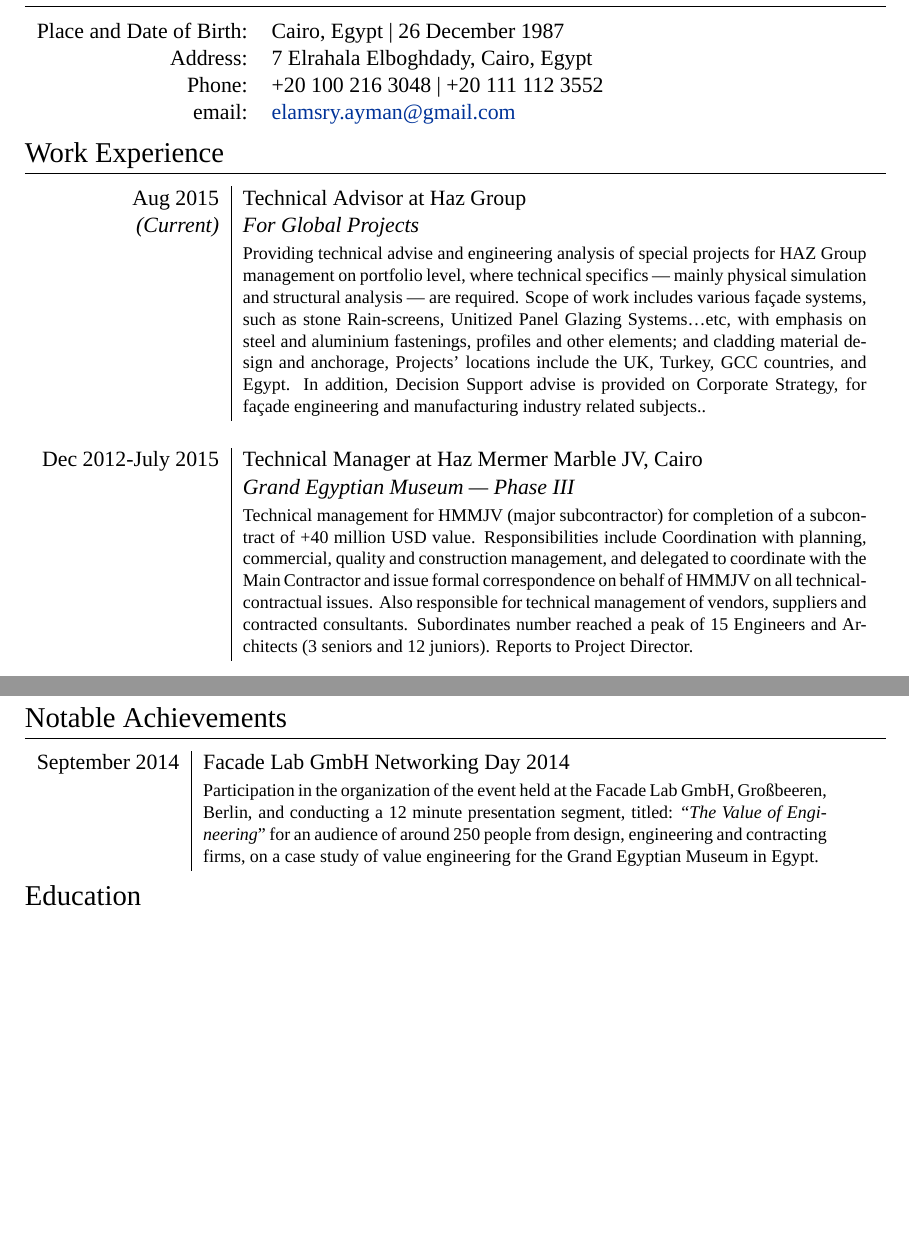
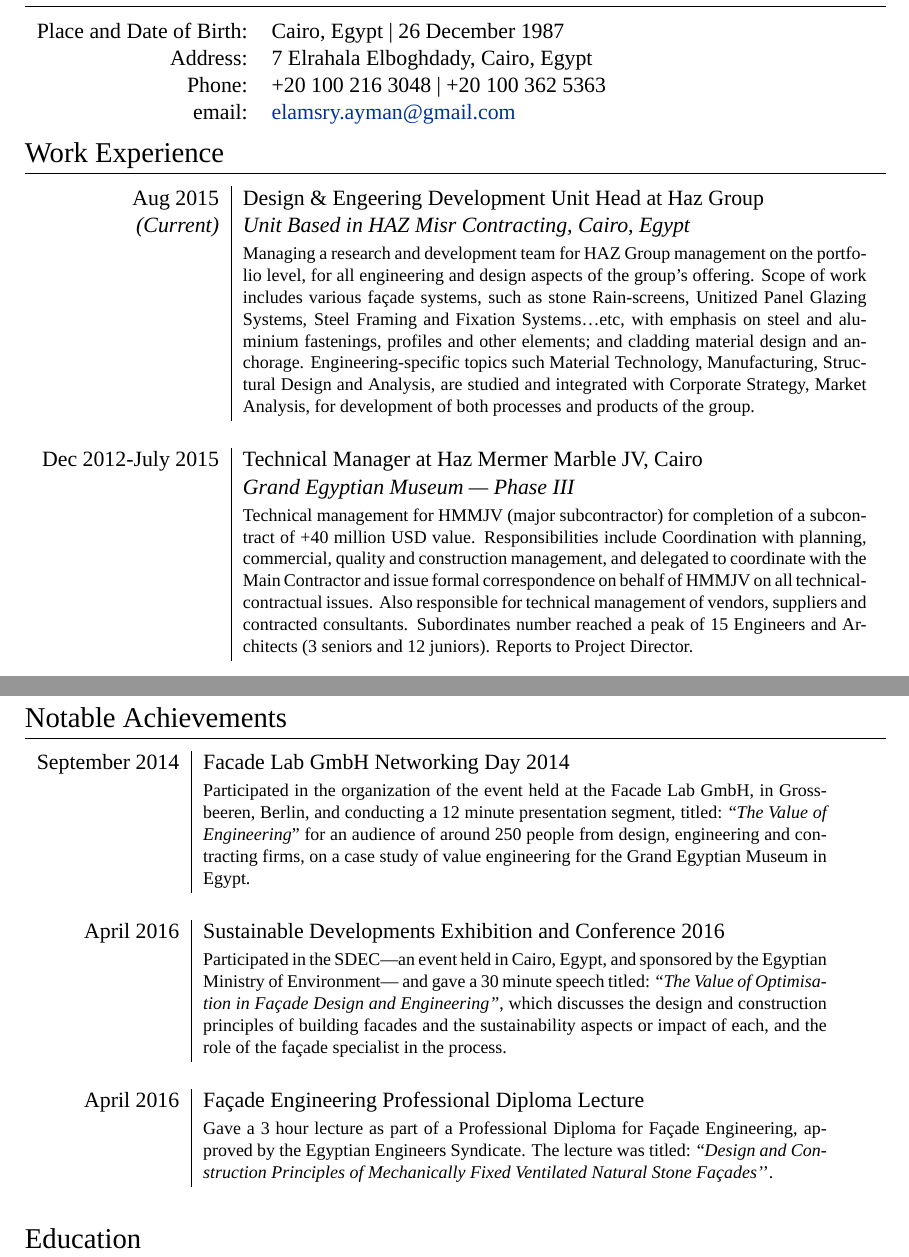
Before and after one commit to emz/CV, a LaTeX document (AymanElmasry.tex): two parts of pages 1 and 2 of 2 before the commit and two parts of pages 1 and 2 of 3 after it, joined at a grey line, cut so that both start at the same text, the shorter picture padded with empty space. Compiled offline with XeLaTeX; a missing font is replaced by an installed copy or a similar font.

Commit message:
Update April 17 2016
Updated position in HAZ Group. Added notable achievements. Amended
computer skills.

```diff
--- a/AymanElmasry.tex
+++ b/AymanElmasry.tex
@@ -61,7 +61,7 @@
 \begin{tabular}{rl}
 \textsc{Place and Date of Birth:} & Cairo, Egypt | 26 December 1987 \\
 \textsc{Address:} & 7 Elrahala Elboghdady, Cairo, Egypt \\
-\textsc{Phone:} & +20 100 216 3048 | +20 111 112 3552 \\
+\textsc{Phone:} & +20 100 216 3048 | +20 100 362 5363 \\
 \textsc{email:} & \href{mailto:elmasry.ayman@gmail.com}{elamsry.ayman@gmail.com}
 \end{tabular}
 
@@ -73,9 +73,9 @@
 
 \begin{tabular}{r|p{11cm}}
 
-\textsc{Aug 2015} &Technical Advisor at \textsc{Haz Group}\\
-\emph{(Current)} & \emph{For Global Projects} \\
-& \footnotesize{Providing technical advise and engineering analysis of special projects for HAZ Group management on portfolio level, where technical specifics --- mainly physical simulation and structural analysis --- are required. Scope of work includes various fa\c{c}ade systems, such as stone Rain-screens, Unitized Panel Glazing Systems\ldots etc, with emphasis on steel and aluminium fastenings, profiles and other elements; and cladding material design and anchorage, Projects' locations include the UK, Turkey, GCC countries, and Egypt. In addition, Decision Support advise is provided on Corporate Strategy, for fa\c{c}ade engineering and manufacturing industry related subjects..}\\
+\textsc{Aug 2015} & Design \& Engeering Development Unit Head at \textsc{Haz Group}\\
+\emph{(Current)} & \emph{Unit Based in HAZ Misr Contracting, Cairo, Egypt} \\
+& \footnotesize{Managing a research and development team for HAZ Group management on the portfolio level, for all engineering and design aspects of the group's offering. Scope of work includes various fa\c{c}ade systems, such as stone Rain-screens, Unitized Panel Glazing Systems, Steel Framing and Fixation Systems\ldots etc, with emphasis on steel and aluminium fastenings, profiles and other elements; and cladding material design and anchorage. Engineering-specific topics such Material Technology, Manufacturing, Structural Design and Analysis, are studied and integrated with Corporate Strategy, Market Analysis, for development of both processes and products of the group.}\\
 \multicolumn{2}{c}{} \\
 
 %------------------------------------------------
@@ -124,7 +124,19 @@
 
 \begin{tabular}{r|p{11cm}}
 \textsc{September 2014} & \textsc{Facade Lab GmbH Networking Day 2014}\\
-& \footnotesize{Participation in the organization of the event held at the Facade Lab GmbH, Gro\ss beeren, Berlin, and conducting a 12 minute presentation segment, titled: ``\emph{The Value of Engineering}'' for an audience of around 250 people from design, engineering and contracting firms, on a case study of value engineering for the Grand Egyptian Museum in Egypt.}\\
+& \footnotesize{Participated in the organization of the event held at the Facade Lab GmbH, in Grossbeeren, Berlin, and conducting a 12 minute presentation segment, titled: ``\emph{The Value of Engineering}'' for an audience of around 250 people from design, engineering and contracting firms, on a case study of value engineering for the Grand Egyptian Museum in Egypt.}\\
+\multicolumn{2}{c}{} \\
+
+%------------------------------------------------
+\textsc{April 2016} & \textsc{Sustainable Developments Exhibition and Conference 2016}\\
+& \footnotesize{Participated in the SDEC---an event held in Cairo, Egypt, and sponsored by the Egyptian Ministry of Environment--- and gave a 30 minute speech titled: ``\emph{The Value of Optimisation in Fa\c{c}ade Design and Engineering''}, which discusses the design and construction principles of building facades and the sustainability aspects or impact of each, and the role of the fa\c{c}ade specialist in the process.}\\
+\multicolumn{2}{c}{} \\
+
+%------------------------------------------------
+\textsc{April 2016} & \textsc{Fa\c{c}ade Engineering Professional Diploma Lecture}\\
+& \footnotesize{Gave a 3 hour lecture as part of a Professional Diploma for Fa\c{c}ade Engineering, approved by the Egyptian Engineers Syndicate. The lecture was titled: ``\emph{Design and Construction Principles of Mechanically Fixed Ventilated Natural Stone Fa\c{c}ades'}'.}\\
+\multicolumn{2}{c}{} \\
+
 \end{tabular}
 
 %----------------------------------------------------------------------------------------
```
Also changed, not shown: AymanElmasry.pdf, AymanElmasry.tex (9 more changed lines).
